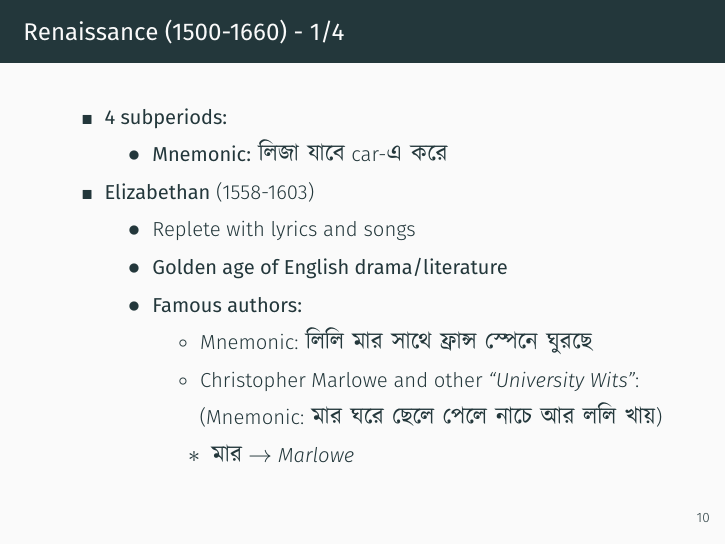
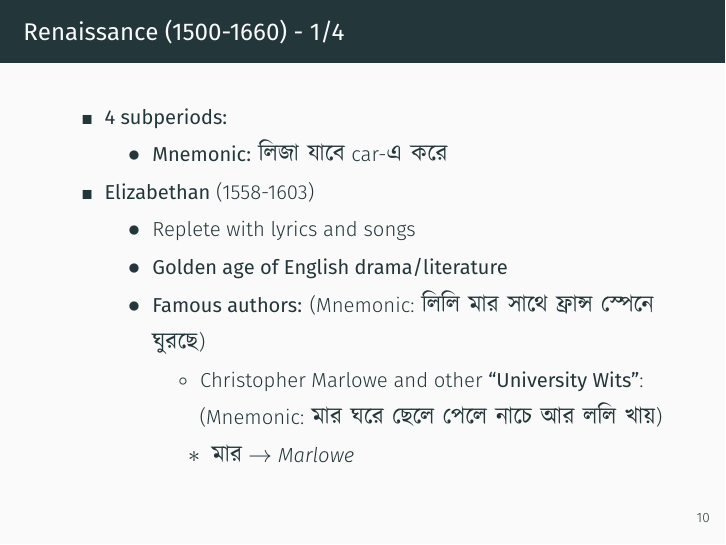
Before and after one commit to susmit31/bcs-notes, an R Markdown document (lit.Rmd): page 14 of 67. The pictures show the output file pdfs/lit.pdf that the author committed with the source.

Commit message:
expanded midenglit; added urlcolor to template

```diff
--- a/lit.Rmd
+++ b/lit.Rmd
@@ -84,9 +84,8 @@ What follows are my own notes on English Literature for BCS. There probably
 - **Elizabethan** (1558-1603)
 	- Replete with lyrics and songs
 	- **Golden age of English drama/literature**
-	- **Famous authors:**
-		- Mnemonic: \banglatext{লিলি মার সাথে ফ্রান্স স্পেনে ঘুরছে}
-		- Christopher Marlowe and other _"University Wits"_:
+	- **Famous authors:** (Mnemonic: \banglatext{লিলি মার সাথে ফ্রান্স স্পেনে ঘুরছে})
+		- Christopher Marlowe and other **"University Wits"**:
 		 (Mnemonic: \banglatext{মার ঘরে ছেলে পেলে নাচে আর ললি খায়})
 		 	- \banglatext{মার} $\rightarrow$ _Marlowe_
 			- \banglatext{ঘরে} $\rightarrow$ Robert _Greene_
```
Also changed, not shown: lit.tex, pdfs/lit.pdf.
